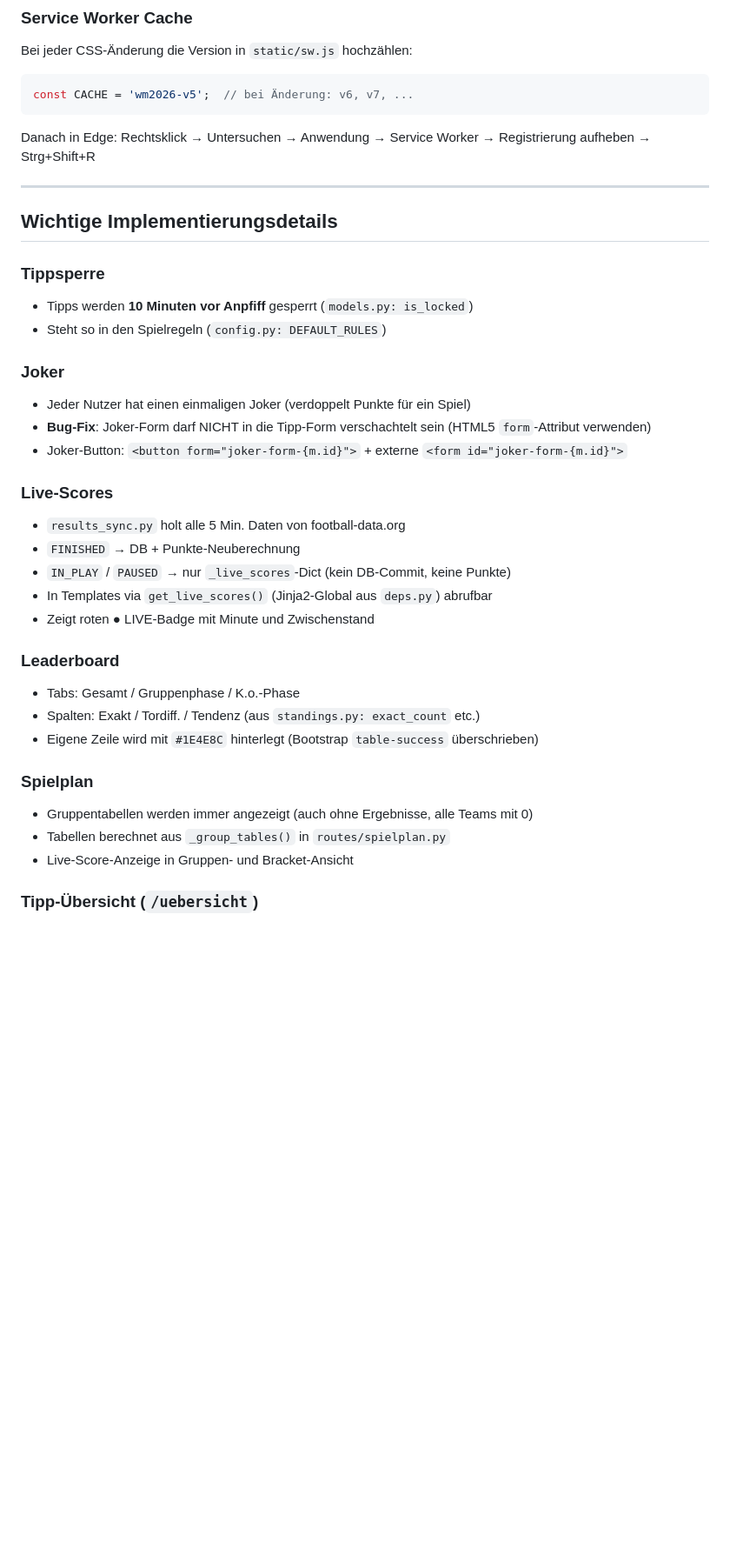
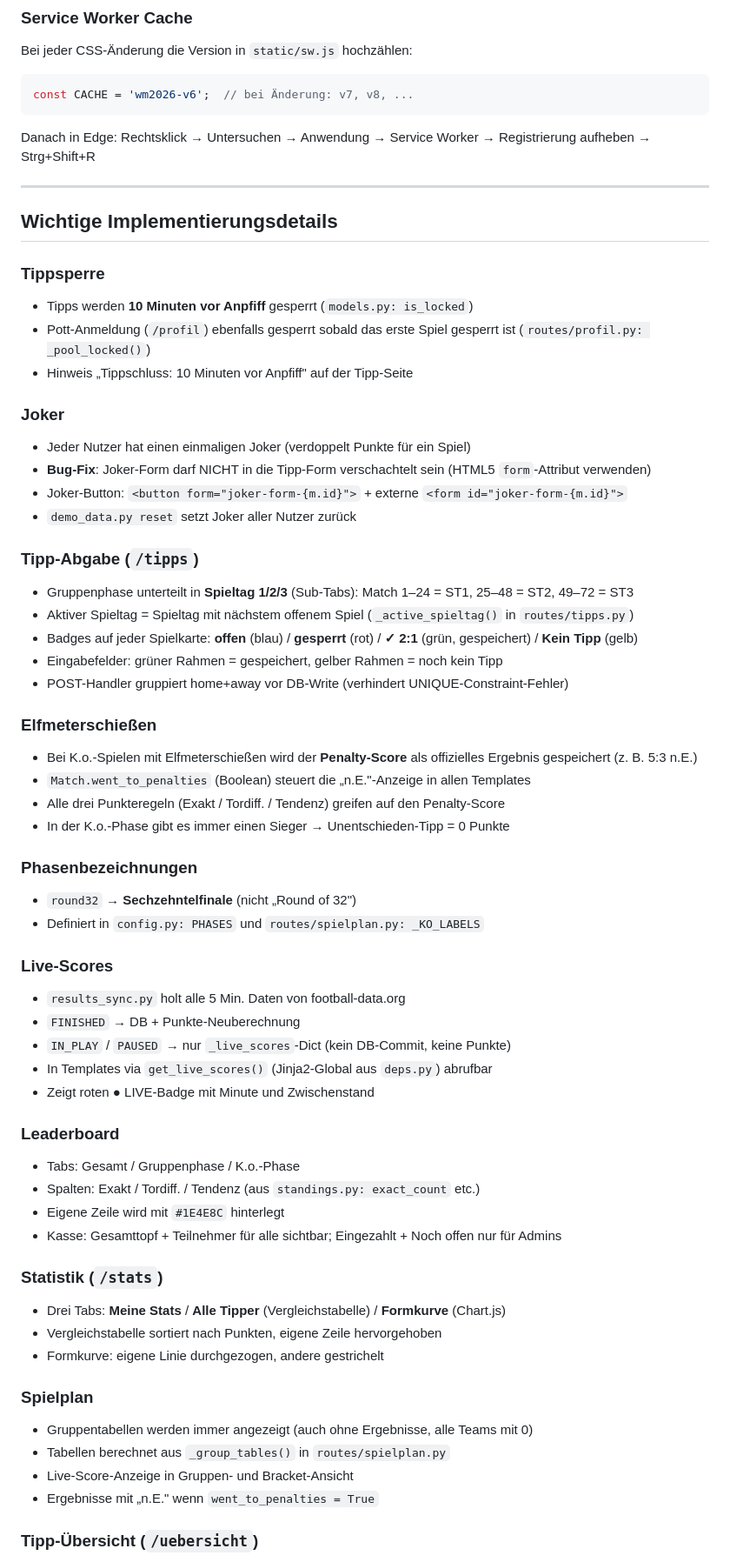
Before and after one commit to vojo12-sys/wm2026-tippspiel, a Markdown page: CLAUDE.md, the part around one of its changes. Shown at 87% size. Rendered like a GitHub page; blank space fills up the shorter version.

Commit message:
Docs: CLAUDE.md aktualisiert

````diff
--- a/CLAUDE.md
+++ b/CLAUDE.md
@@ -89,7 +104,7 @@ Bootstrap-Grün (table-success etc.) wird per CSS-Variablen auf `#1E4E8C` übers
 ### Service Worker Cache
 Bei jeder CSS-Änderung die Version in `static/sw.js` hochzählen:
 ```js
-const CACHE = 'wm2026-v5';  // bei Änderung: v6, v7, ...
+const CACHE = 'wm2026-v6';  // bei Änderung: v7, v8, ...
 ```
 Danach in Edge: Rechtsklick → Untersuchen → Anwendung → Service Worker → Registrierung aufheben → Strg+Shift+R
 
@@ -99,12 +114,31 @@ Danach in Edge: Rechtsklick → Untersuchen → Anwendung → Service Worker →
 
 ### Tippsperre
 - Tipps werden **10 Minuten vor Anpfiff** gesperrt (`models.py: is_locked`)
-- Steht so in den Spielregeln (`config.py: DEFAULT_RULES`)
+- Pott-Anmeldung (`/profil`) ebenfalls gesperrt sobald das erste Spiel gesperrt ist (`routes/profil.py: _pool_locked()`)
+- Hinweis „Tippschluss: 10 Minuten vor Anpfiff" auf der Tipp-Seite
 
 ### Joker
 - Jeder Nutzer hat einen einmaligen Joker (verdoppelt Punkte für ein Spiel)
 - **Bug-Fix**: Joker-Form darf NICHT in die Tipp-Form verschachtelt sein (HTML5 `form`-Attribut verwenden)
 - Joker-Button: `<button form="joker-form-{m.id}">` + externe `<form id="joker-form-{m.id}">`
+- `demo_data.py reset` setzt Joker aller Nutzer zurück
+
+### Tipp-Abgabe (`/tipps`)
+- Gruppenphase unterteilt in **Spieltag 1/2/3** (Sub-Tabs): Match 1–24 = ST1, 25–48 = ST2, 49–72 = ST3
+- Aktiver Spieltag = Spieltag mit nächstem offenem Spiel (`_active_spieltag()` in `routes/tipps.py`)
+- Badges auf jeder Spielkarte: **offen** (blau) / **gesperrt** (rot) / **✓ 2:1** (grün, gespeichert) / **Kein Tipp** (gelb)
+- Eingabefelder: grüner Rahmen = gespeichert, gelber Rahmen = noch kein Tipp
+- POST-Handler gruppiert home+away vor DB-Write (verhindert UNIQUE-Constraint-Fehler)
+
+### Elfmeterschießen
+- Bei K.o.-Spielen mit Elfmeterschießen wird der **Penalty-Score** als offizielles Ergebnis gespeichert (z. B. 5:3 n.E.)
+- `Match.went_to_penalties` (Boolean) steuert die „n.E."-Anzeige in allen Templates
+- Alle drei Punkteregeln (Exakt / Tordiff. / Tendenz) greifen auf den Penalty-Score
+- In der K.o.-Phase gibt es immer einen Sieger → Unentschieden-Tipp = 0 Punkte
+
+### Phasenbezeichnungen
+- `round32` → **Sechzehntelfinale** (nicht „Round of 32")
+- Definiert in `config.py: PHASES` und `routes/spielplan.py: _KO_LABELS`
 
 ### Live-Scores
 - `results_sync.py` holt alle 5 Min. Daten von football-data.org
@@ -116,12 +150,19 @@ Danach in Edge: Rechtsklick → Untersuchen → Anwendung → Service Worker →
 ### Leaderboard
 - Tabs: Gesamt / Gruppenphase / K.o.-Phase
 - Spalten: Exakt / Tordiff. / Tendenz (aus `standings.py: exact_count` etc.)
-- Eigene Zeile wird mit `#1E4E8C` hinterlegt (Bootstrap `table-success` überschrieben)
+- Eigene Zeile wird mit `#1E4E8C` hinterlegt
+- Kasse: Gesamttopf + Teilnehmer für alle sichtbar; Eingezahlt + Noch offen nur für Admins
+
+### Statistik (`/stats`)
+- Drei Tabs: **Meine Stats** / **Alle Tipper** (Vergleichstabelle) / **Formkurve** (Chart.js)
+- Vergleichstabelle sortiert nach Punkten, eigene Zeile hervorgehoben
+- Formkurve: eigene Linie durchgezogen, andere gestrichelt
 
 ### Spielplan
 - Gruppentabellen werden immer angezeigt (auch ohne Ergebnisse, alle Teams mit 0)
 - Tabellen berechnet aus `_group_tables()` in `routes/spielplan.py`
 - Live-Score-Anzeige in Gruppen- und Bracket-Ansicht
+- Ergebnisse mit „n.E." wenn `went_to_penalties = True`
 
 ### Tipp-Übersicht (`/uebersicht`)
 - Tabs nach **Datum** (nicht Phase) — ein Tab pro Spieltag
````
Also changed, not shown: other parts of CLAUDE.md (+28 -7 lines).
